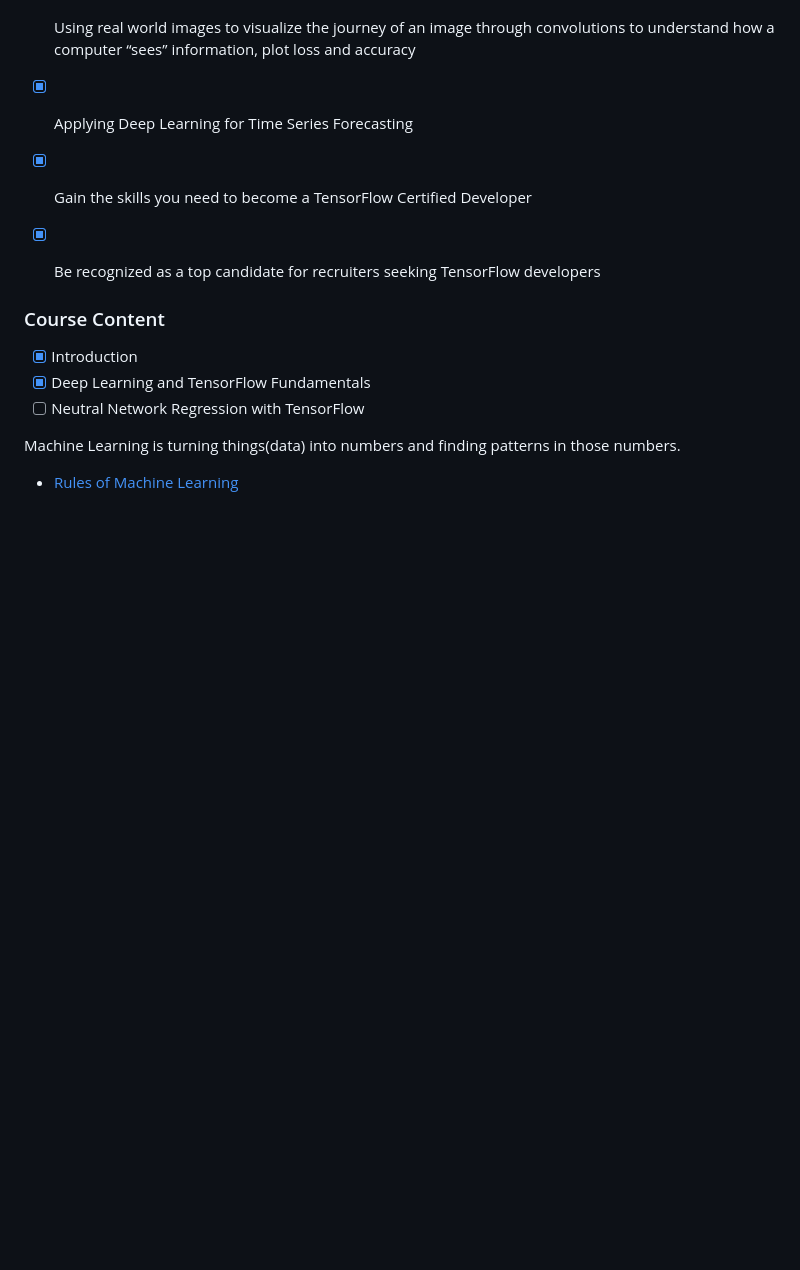
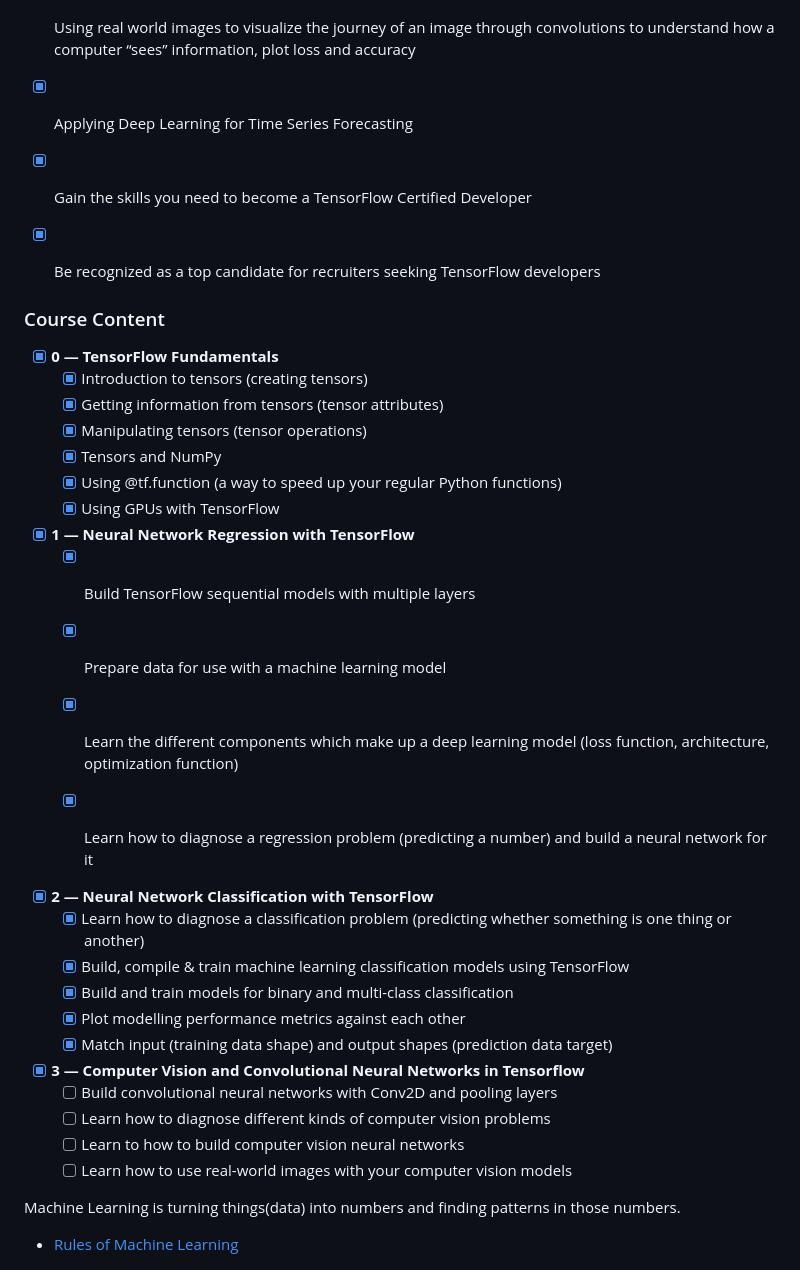
Before and after one commit to andvsilva/data_science_journey, a Markdown page: deep_learning/README.md, the part around one of its changes. Drawn GitHub-style; blank space fills up the shorter version.

Commit message:
WIP: CNN and Computer Vision

```diff
--- a/deep_learning/README.md
+++ b/deep_learning/README.md
@@ -24,9 +24,33 @@ Author: @andvsilva
 
 ### Course Content
 
-- [x] Introduction
-- [x] Deep Learning and TensorFlow Fundamentals
-- [ ] Neutral Network Regression with TensorFlow
+- [x] **0 — TensorFlow Fundamentals**
+    - [x] Introduction to tensors (creating tensors)
+    - [x] Getting information from tensors (tensor attributes)
+    - [x] Manipulating tensors (tensor operations)
+    - [x] Tensors and NumPy
+    - [x] Using @tf.function (a way to speed up your regular Python functions)
+    - [x] Using GPUs with TensorFlow
+
+- [x] **1 — Neural Network Regression with TensorFlow**
+  - [x] Build TensorFlow sequential models with multiple layers
+  - [x] Prepare data for use with a machine learning model
+  - [x] Learn the different components which make up a deep learning model (loss function, architecture, optimization function)
+  - [x] Learn how to diagnose a regression problem (predicting a number) and build a neural network for it
+
+
+- [x] **2 — Neural Network Classification with TensorFlow**
+  - [x] Learn how to diagnose a classification problem (predicting whether something is one thing or another)
+  - [x] Build, compile & train machine learning classification models using TensorFlow
+  - [x] Build and train models for binary and multi-class classification
+  - [x] Plot modelling performance metrics against each other
+  - [x] Match input (training data shape) and output shapes (prediction data target)
+
+- [x] **3 — Computer Vision and Convolutional Neural Networks in Tensorflow**
+  - [ ] Build convolutional neural networks with Conv2D and pooling layers
+  - [ ] Learn how to diagnose different kinds of computer vision problems
+  - [ ] Learn to how to build computer vision neural networks
+  - [ ] Learn how to use real-world images with your computer vision models
 
 Machine Learning is turning things(data) into numbers and finding patterns in those numbers.
 
```
Also changed, not shown: other parts of deep_learning/README.md (+2 -0 lines), deep_learning/keras/README.md (+2 -2 lines), deep_learning/paper/README.md (added, +19 -0 lines), deep_learning/images/ml_vvv.png (added), 4 other files.
